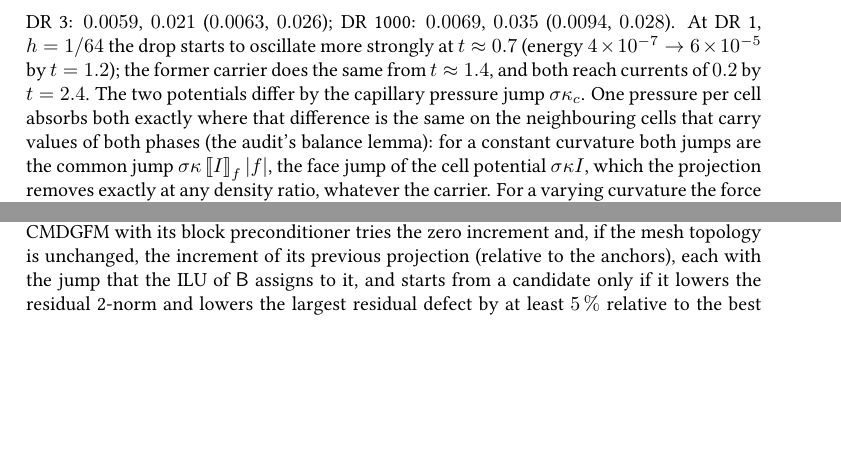
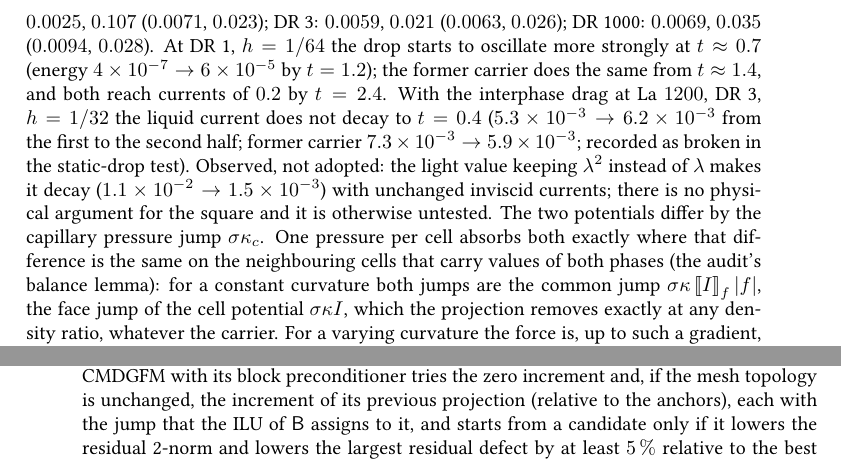
Before and after one commit to ronaldremmerswaal/TwoPhaseAMR.jl, a LaTeX thesis (docs/techref/techref.tex, which reads docs/techref/chapters/10_projection.tex): two parts of pages 162 and 174 of 264 before the commit and two parts of pages 162 and 175 of 264 after it, joined at a grey line, cut so that both start at the same text, the shorter picture padded with empty space. Compiled offline with pdfLaTeX; a LaTeX package or settings file that is missing is left out.

Commit message:
Static drop: mimetic DR 3 La 1200 liquid decay check @test_broken (NUMERICS CONCERN, #200)
Label-symmetric carriers: 5.3e-3 -> 6.2e-3 (former 7.3e-3 -> 5.9e-3). Corrects outdated comment values; notes the untested lambda^2 alternative.

```diff
--- a/docs/techref/chapters/10_projection.tex
+++ b/docs/techref/chapters/10_projection.tex
@@ -1736,7 +1736,14 @@ $0.0025$, $0.107$ ($0.0071$, $0.023$); DR 3: $0.0059$, $0.021$ ($0.0063$,
 $0.026$); DR 1000: $0.0069$, $0.035$ ($0.0094$, $0.028$). At DR 1, $h=1/64$
 the drop starts to oscillate more strongly at $t\approx0.7$ (energy
 $4\times10^{-7}\to6\times10^{-5}$ by $t=1.2$); the former carrier does the same
-from $t\approx1.4$, and both reach currents of $0.2$ by $t=2.4$.
+from $t\approx1.4$, and both reach currents of $0.2$ by $t=2.4$. With the
+interphase drag at La $1200$, DR 3, $h=1/32$ the liquid current does not
+decay to $t=0.4$ ($5.3\times10^{-3}\to6.2\times10^{-3}$ from the first to the
+second half; former carrier $7.3\times10^{-3}\to5.9\times10^{-3}$; recorded as
+broken in the static-drop test). Observed, not adopted: the light value
+keeping $\lambda^2$ instead of $\lambda$ makes it decay
+($1.1\times10^{-2}\to1.5\times10^{-3}$) with unchanged inviscid currents; there
+is no physical argument for the square and it is otherwise untested.
 The two potentials differ by the capillary pressure jump $\sigma\kappa_c$. One
 pressure per cell absorbs both exactly where that difference is the same on
 the neighbouring cells that carry values of both phases (the audit's balance
```
Also changed, not shown: CHANGELOG.md, 1 other file.
